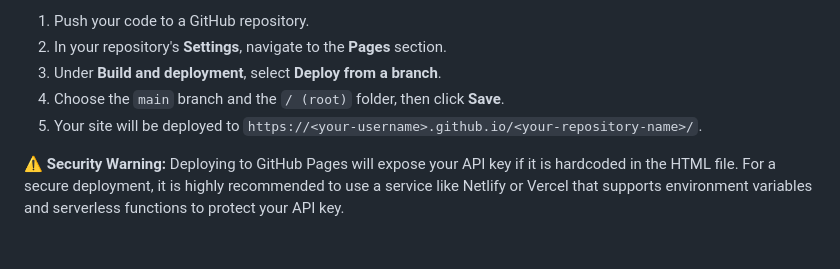
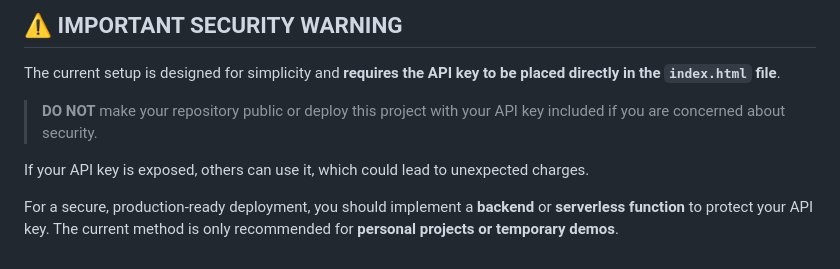
Before and after one commit to pavangunnam19/Symptomap-AI, a Markdown page: README.md, the part around one of its changes. GitHub-like rendering.

```diff
--- a/README.md
+++ b/README.md
@@ -66,8 +91,10 @@ This static site can be deployed to any modern web hosting service that supports
 
-1.  Push your code to a GitHub repository.
-2.  In your repository's **Settings**, navigate to the **Pages** section.
-3.  Under **Build and deployment**, select **Deploy from a branch**.
-4.  Choose the `main` branch and the `/ (root)` folder, then click **Save**.
-5.  Your site will be deployed to `https://<your-username>.github.io/<your-repository-name>/`.
+## ⚠️ IMPORTANT SECURITY WARNING
 
-**⚠️ Security Warning:** Deploying to GitHub Pages will expose your API key if it is hardcoded in the HTML file. For a secure deployment, it is highly recommended to use a service like Netlify or Vercel that supports environment variables and serverless functions to protect your API key.
+The current setup is designed for simplicity and **requires the API key to be placed directly in the `index.html` file**.
+
+> **DO NOT** make your repository public or deploy this project with your API key included if you are concerned about security.
+
+If your API key is exposed, others can use it, which could lead to unexpected charges.
+
+For a secure, production-ready deployment, you should implement a **backend** or **serverless function** to protect your API key. The current method is only recommended for **personal projects or temporary demos**.
```
Also changed, not shown: other parts of README.md (+61 -36 lines).
